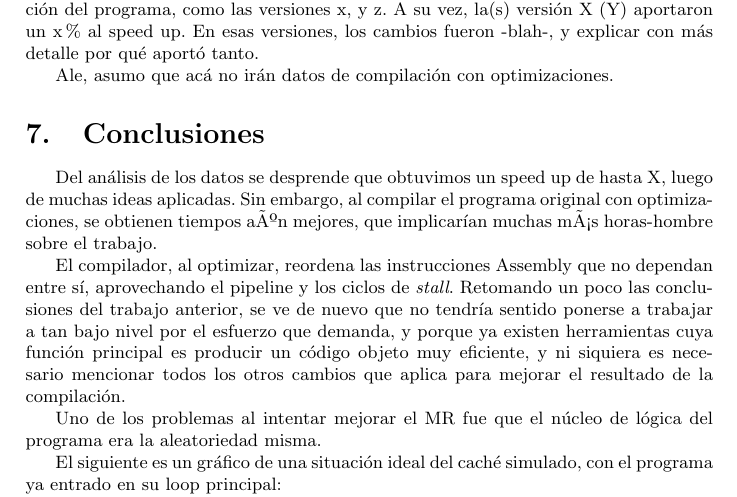
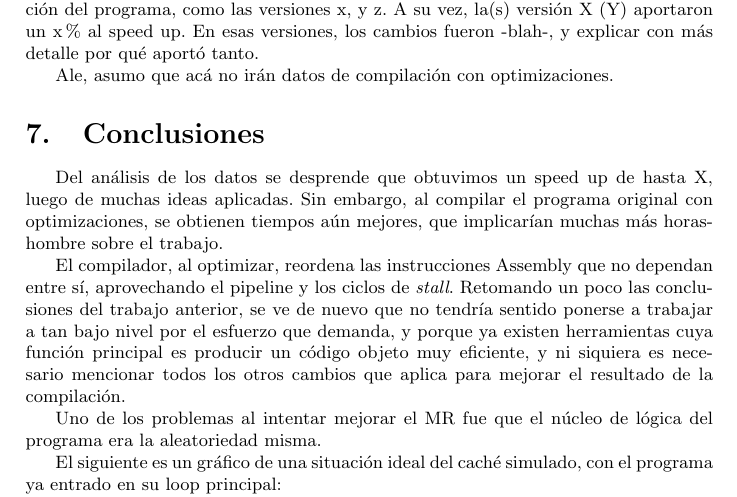
Before and after one commit to SebastianBogado/Orga6620-TP, a LaTeX paper (TP2/informeTP2.tex): part of page 11 of 12, cut so that both start at the same text. Compiled offline with pdfLaTeX.

Commit message:
Unos acentos corregidos

```diff
--- a/TP2/informeTP2.tex
+++ b/TP2/informeTP2.tex
@@ -484,7 +484,7 @@ Ale, asumo que ac\'a no ir\'an datos de compilaci\'on con optimizaciones.
 
 \section{Conclusiones}
 
-    Del an\'alisis de los datos se desprende que obtuvimos un speed up de hasta X, luego de muchas ideas aplicadas. Sin embargo, al compilar el programa original con optimizaciones, se obtienen tiempos aún mejores, que implicar\'ian muchas más horas-hombre sobre el trabajo.
+    Del an\'alisis de los datos se desprende que obtuvimos un speed up de hasta X, luego de muchas ideas aplicadas. Sin embargo, al compilar el programa original con optimizaciones, se obtienen tiempos a\'un mejores, que implicar\'ian muchas m\'as horas-hombre sobre el trabajo.
 
     %# TABLA DEL 10WATOR CON O0 Y WATOR CON O1, O2 Y O3 (O3 si mejora) #
 
```
